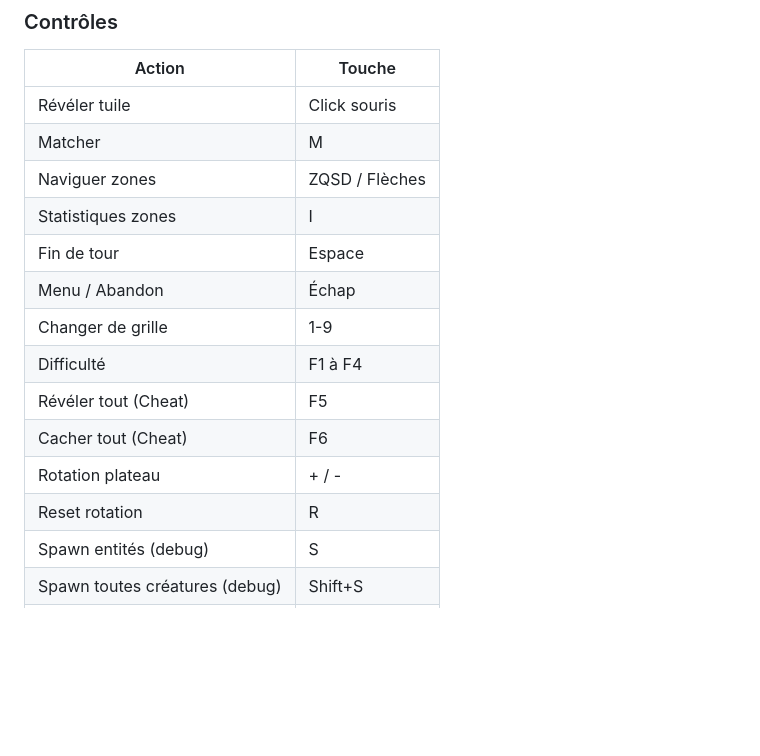
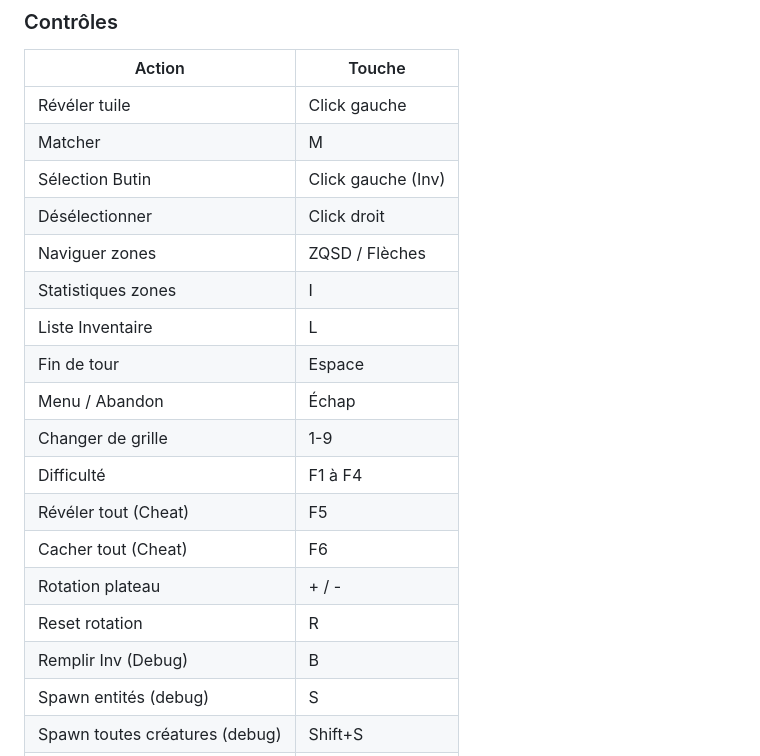
Before and after one commit to LIannhic/hunter-gatherers-concentration, a Markdown page: README.md, the part around the change. GitHub-like rendering; blank space fills up the shorter version.

```diff
--- a/README.md
+++ b/README.md
@@ -157,10 +157,13 @@ go build -o game ./cmd/game
 
 | Action | Touche |
 |--------|--------|
-| Révéler tuile | Click souris |
+| Révéler tuile | Click gauche |
 | Matcher | M |
+| Sélection Butin | Click gauche (Inv) |
+| Désélectionner | Click droit |
 | Naviguer zones | ZQSD / Flèches |
 | Statistiques zones | I |
+| Liste Inventaire | L |
 | Fin de tour | Espace |
 | Menu / Abandon | Échap |
 | Changer de grille | 1-9 |
@@ -169,6 +172,7 @@ go build -o game ./cmd/game
 | Cacher tout (Cheat) | F6 |
 | Rotation plateau | + / - |
 | Reset rotation | R |
+| Remplir Inv (Debug) | B |
 | Spawn entités (debug) | S |
 | Spawn toutes créatures (debug) | Shift+S |
 | Nettoyer plateau (debug) | C |
```
Also changed, not shown: internal/domain/README.md (+27 -2 lines).
